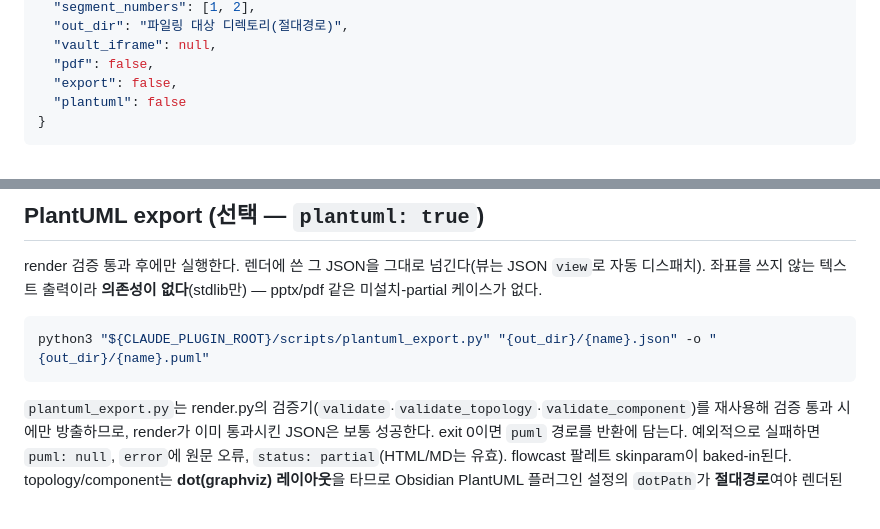
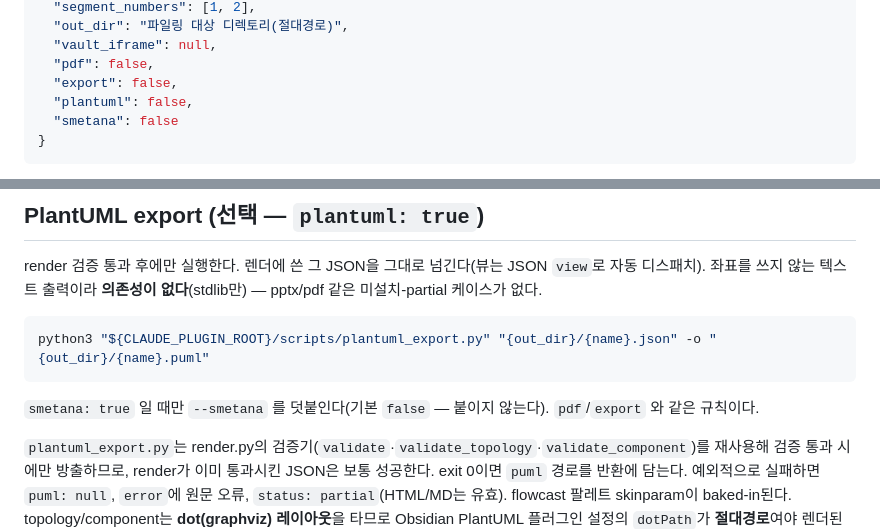
Before and after one commit to SeokRae/flowcast, a Markdown page: agents/diagram-drawer.md, 2 parts joined by grey strips. Drawn GitHub-style; blank space fills up the shorter version.

````diff
--- a/agents/diagram-drawer.md
+++ b/agents/diagram-drawer.md
@@ -41,7 +41,8 @@ model: opus
   "vault_iframe": null,
   "pdf": false,
   "export": false,
-  "plantuml": false
+  "plantuml": false,
+  "smetana": false
 }
 ```
 
@@ -80,6 +81,8 @@ render 검증 통과 후에만 실행한다. 렌더에 쓴 그 JSON을 그대로
 ```bash
 python3 "${CLAUDE_PLUGIN_ROOT}/scripts/plantuml_export.py" "{out_dir}/{name}.json" -o "{out_dir}/{name}.puml"
 ```
+
+`smetana: true` 일 때만 `--smetana` 를 덧붙인다(기본 `false` — 붙이지 않는다). `pdf`/`export` 와 같은 규칙이다.
 
 `plantuml_export.py`는 render.py의 검증기(`validate`·`validate_topology`·`validate_component`)를 재사용해 검증 통과 시에만 방출하므로, render가 이미 통과시킨 JSON은 보통 성공한다. exit 0이면 `puml` 경로를 반환에 담는다. 예외적으로 실패하면 `puml: null`, `error`에 원문 오류, `status: partial`(HTML/MD는 유효). flowcast 팔레트 skinparam이 baked-in된다. topology/component는 **dot(graphviz) 레이아웃**을 타므로 Obsidian PlantUML 플러그인 설정의 `dotPath`가 **절대경로**여야 렌더된다(GUI 앱이라 셸 PATH 미상속 — `"dot"` 이름만 주면 "Cannot find Graphviz"). graphviz가 없는 환경이면 `--smetana`로 내장 엔진을 쓸 수 있으나 캔버스가 클리핑될 수 있다. sequence는 네이티브라 무관.
 
````
Also changed, not shown: skills/flowcast/SKILL.md (+4 -2 lines).
